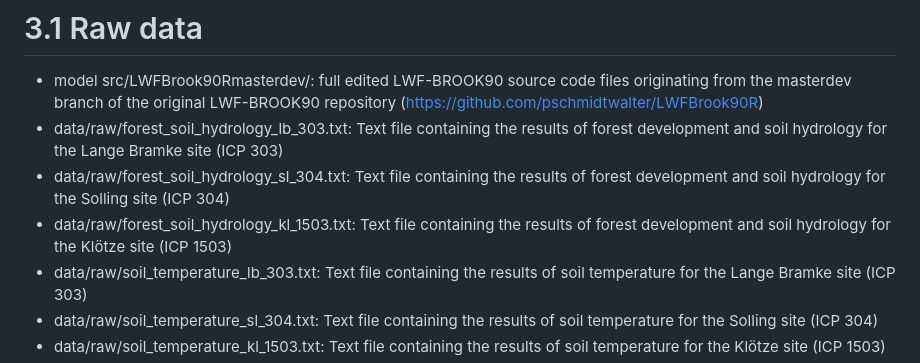
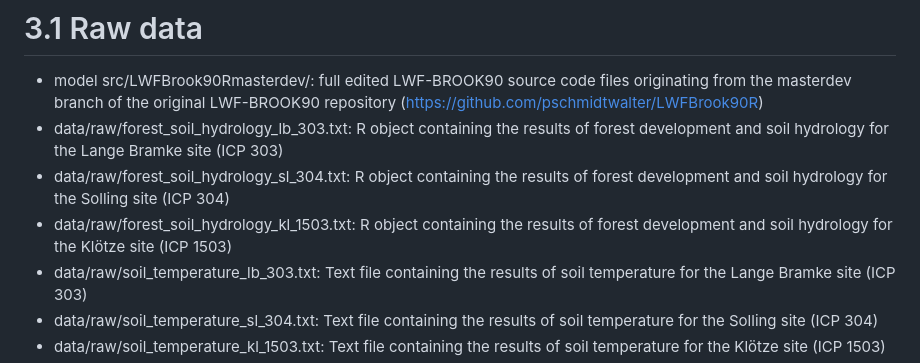
Before and after one commit to Felix738/FORest-Soil-Model-FOR-SM, a Markdown page: README.md, the part around the change. GitHub-like rendering.

```diff
--- a/README.md
+++ b/README.md
@@ -14,9 +14,9 @@ This dataset contains the model source code of the LWF-BROOK90 model which was u
 
 # 3.1 Raw data
 - model src/LWFBrook90Rmasterdev/: full edited LWF-BROOK90 source code files originating from the masterdev branch of the original LWF-BROOK90 repository (https://github.com/pschmidtwalter/LWFBrook90R)
-- data/raw/forest_soil_hydrology_lb_303.txt: Text file containing the results of forest development and soil hydrology for the Lange Bramke site (ICP 303)
-- data/raw/forest_soil_hydrology_sl_304.txt: Text file containing the results of forest development and soil hydrology for the Solling site (ICP 304)
-- data/raw/forest_soil_hydrology_kl_1503.txt: Text file containing the results of forest development and soil hydrology for the Klötze site (ICP 1503)
+- data/raw/forest_soil_hydrology_lb_303.txt: R object containing the results of forest development and soil hydrology for the Lange Bramke site (ICP 303)
+- data/raw/forest_soil_hydrology_sl_304.txt: R object containing the results of forest development and soil hydrology for the Solling site (ICP 304)
+- data/raw/forest_soil_hydrology_kl_1503.txt: R object containing the results of forest development and soil hydrology for the Klötze site (ICP 1503)
 - data/raw/soil_temperature_lb_303.txt: Text file containing the results of soil temperature for the Lange Bramke site (ICP 303)
 - data/raw/soil_temperature_sl_304.txt: Text file containing the results of soil temperature for the Solling site (ICP 304)
 - data/raw/soil_temperature_kl_1503.txt: Text file containing the results of soil temperature for the Klötze site (ICP 1503)
```
